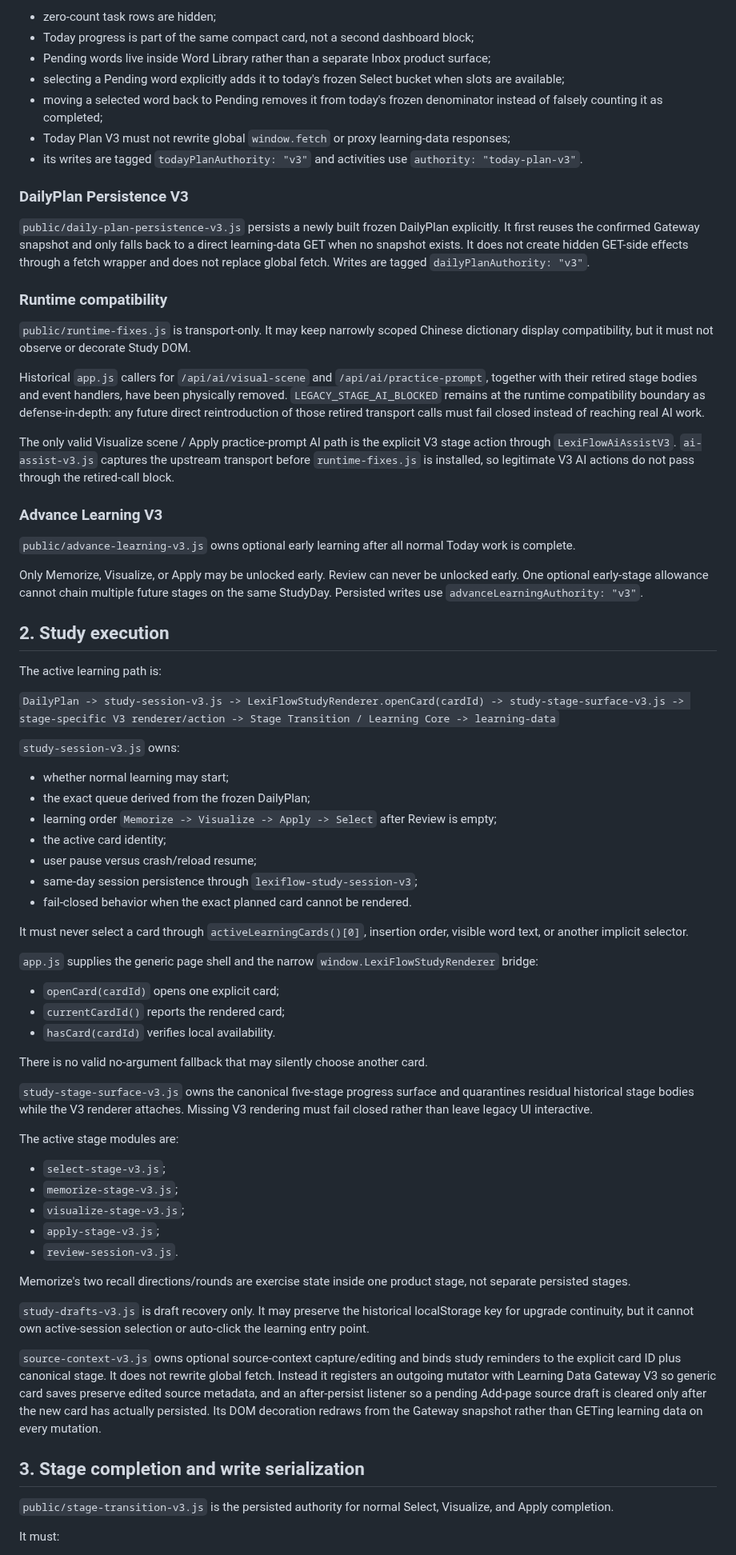
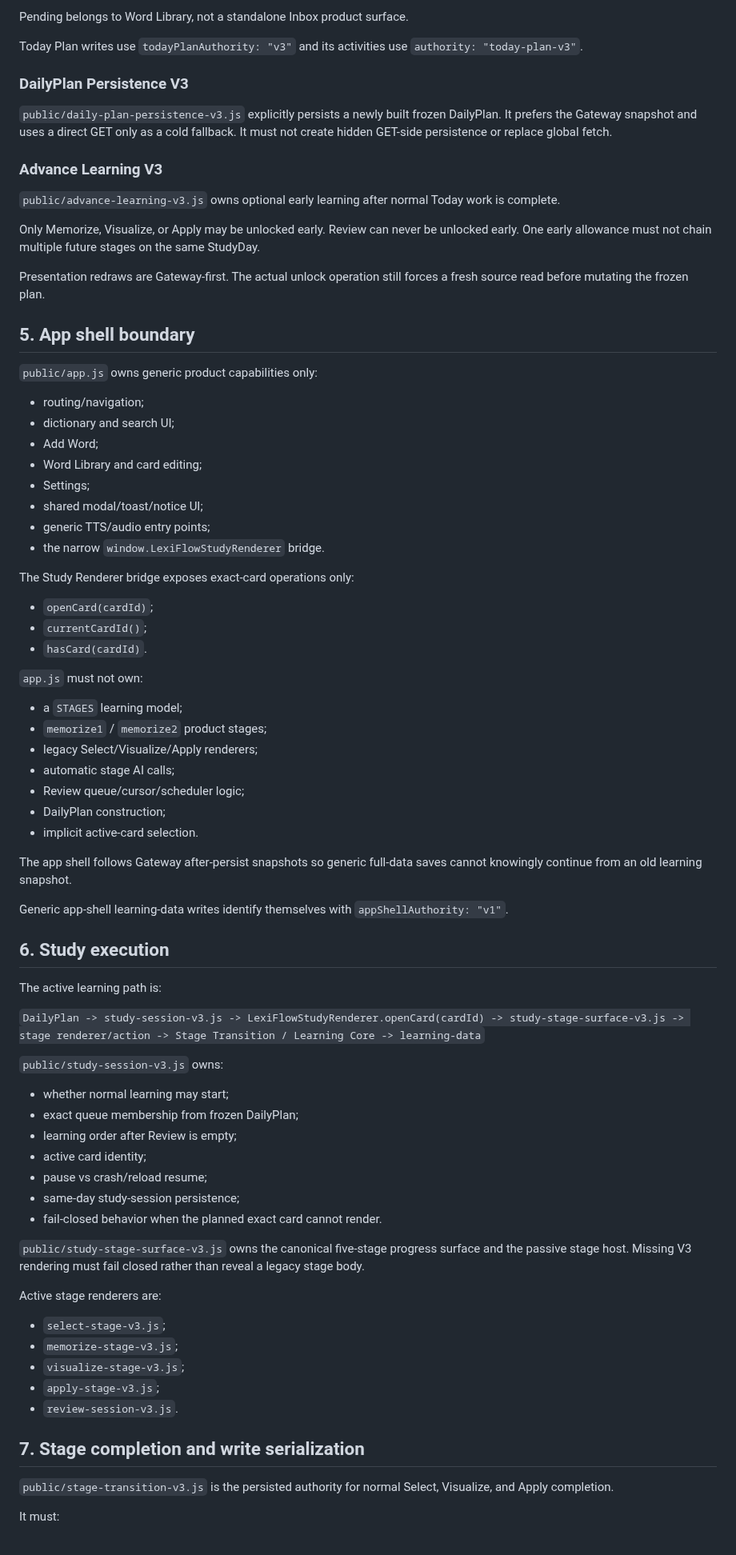
Before and after one commit to lineana-lyu/lexiflow, a Markdown page: docs/RUNTIME_AUTHORITY_V3.md, the part around one of its changes. Shown at 80% size. Rendered like a GitHub page.

Commit message:
docs: align Runtime Authority V3 with retired runtime wrapper

```diff
--- a/docs/RUNTIME_AUTHORITY_V3.md
+++ b/docs/RUNTIME_AUTHORITY_V3.md
@@ -63,59 +76,72 @@ Rules:
 
-- zero-count task rows are hidden;
-- Today progress is part of the same compact card, not a second dashboard block;
-- Pending words live inside Word Library rather than a separate Inbox product surface;
-- selecting a Pending word explicitly adds it to today's frozen Select bucket when slots are available;
-- moving a selected word back to Pending removes it from today's frozen denominator instead of falsely counting it as completed;
-- Today Plan V3 must not rewrite global `window.fetch` or proxy learning-data responses;
-- its writes are tagged `todayPlanAuthority: "v3"` and activities use `authority: "today-plan-v3"`.
+Pending belongs to Word Library, not a standalone Inbox product surface.
+
+Today Plan writes use `todayPlanAuthority: "v3"` and its activities use `authority: "today-plan-v3"`.
 
 ### DailyPlan Persistence V3
 
-`public/daily-plan-persistence-v3.js` persists a newly built frozen DailyPlan explicitly. It first reuses the confirmed Gateway snapshot and only falls back to a direct learning-data GET when no snapshot exists. It does not create hidden GET-side effects through a fetch wrapper and does not replace global fetch. Writes are tagged `dailyPlanAuthority: "v3"`.
-
-### Runtime compatibility
-
-`public/runtime-fixes.js` is transport-only. It may keep narrowly scoped Chinese dictionary display compatibility, but it must not observe or decorate Study DOM.
-
-Historical `app.js` callers for `/api/ai/visual-scene` and `/api/ai/practice-prompt`, together with their retired stage bodies and event handlers, have been physically removed. `LEGACY_STAGE_AI_BLOCKED` remains at the runtime compatibility boundary as defense-in-depth: any future direct reintroduction of those retired transport calls must fail closed instead of reaching real AI work.
-
-The only valid Visualize scene / Apply practice-prompt AI path is the explicit V3 stage action through `LexiFlowAiAssistV3`. `ai-assist-v3.js` captures the upstream transport before `runtime-fixes.js` is installed, so legitimate V3 AI actions do not pass through the retired-call block.
+`public/daily-plan-persistence-v3.js` explicitly persists a newly built frozen DailyPlan. It prefers the Gateway snapshot and uses a direct GET only as a cold fallback. It must not create hidden GET-side persistence or replace global fetch.
 
 ### Advance Learning V3
 
-`public/advance-learning-v3.js` owns optional early learning after all normal Today work is complete.
+`public/advance-learning-v3.js` owns optional early learning after normal Today work is complete.
 
-Only Memorize, Visualize, or Apply may be unlocked early. Review can never be unlocked early. One optional early-stage allowance cannot chain multiple future stages on the same StudyDay. Persisted writes use `advanceLearningAuthority: "v3"`.
+Only Memorize, Visualize, or Apply may be unlocked early. Review can never be unlocked early. One early allowance must not chain multiple future stages on the same StudyDay.
 
-## 2. Study execution
+Presentation redraws are Gateway-first. The actual unlock operation still forces a fresh source read before mutating the frozen plan.
+
+## 5. App shell boundary
+
+`public/app.js` owns generic product capabilities only:
+
+- routing/navigation;
+- dictionary and search UI;
+- Add Word;
+- Word Library and card editing;
+- Settings;
+- shared modal/toast/notice UI;
+- generic TTS/audio entry points;
+- the narrow `window.LexiFlowStudyRenderer` bridge.
+
+The Study Renderer bridge exposes exact-card operations only:
+
+- `openCard(cardId)`;
+- `currentCardId()`;
+- `hasCard(cardId)`.
+
+`app.js` must not own:
+
+- a `STAGES` learning model;
+- `memorize1` / `memorize2` product stages;
+- legacy Select/Visualize/Apply renderers;
+- automatic stage AI calls;
+- Review queue/cursor/scheduler logic;
+- DailyPlan construction;
+- implicit active-card selection.
+
+The app shell follows Gateway after-persist snapshots so generic full-data saves cannot knowingly continue from an old learning snapshot.
+
+Generic app-shell learning-data writes identify themselves with `appShellAuthority: "v1"`.
+
+## 6. Study execution
 
 The active learning path is:
 
-`DailyPlan -> study-session-v3.js -> LexiFlowStudyRenderer.openCard(cardId) -> study-stage-surface-v3.js -> stage-specific V3 renderer/action -> Stage Transition / Learning Core -> learning-data`
+`DailyPlan -> study-session-v3.js -> LexiFlowStudyRenderer.openCard(cardId) -> study-stage-surface-v3.js -> stage renderer/action -> Stage Transition / Learning Core -> learning-data`
 
-`study-session-v3.js` owns:
+`public/study-session-v3.js` owns:
 
 - whether normal learning may start;
-- the exact queue derived from the frozen DailyPlan;
-- learning order `Memorize -> Visualize -> Apply -> Select` after Review is empty;
-- the active card identity;
-- user pause versus crash/reload resume;
-- same-day session persistence through `lexiflow-study-session-v3`;
-- fail-closed behavior when the exact planned card cannot be rendered.
+- exact queue membership from frozen DailyPlan;
+- learning order after Review is empty;
+- active card identity;
+- pause vs crash/reload resume;
+- same-day study-session persistence;
+- fail-closed behavior when the planned exact card cannot render.
 
-It must never select a card through `activeLearningCards()[0]`, insertion order, visible word text, or another implicit selector.
+`public/study-stage-surface-v3.js` owns the canonical five-stage progress surface and the passive stage host. Missing V3 rendering must fail closed rather than reveal a legacy stage body.
 
-`app.js` supplies the generic page shell and the narrow `window.LexiFlowStudyRenderer` bridge:
-
-- `openCard(cardId)` opens one explicit card;
-- `currentCardId()` reports the rendered card;
-- `hasCard(cardId)` verifies local availability.
-
-There is no valid no-argument fallback that may silently choose another card.
-
-`study-stage-surface-v3.js` owns the canonical five-stage progress surface and quarantines residual historical stage bodies while the V3 renderer attaches. Missing V3 rendering must fail closed rather than leave legacy UI interactive.
-
-The active stage modules are:
+Active stage renderers are:
 
 - `select-stage-v3.js`;
 - `memorize-stage-v3.js`;
@@ -123,13 +149,7 @@ The active stage modules are:
 - `apply-stage-v3.js`;
 - `review-session-v3.js`.
 
-Memorize's two recall directions/rounds are exercise state inside one product stage, not separate persisted stages.
-
-`study-drafts-v3.js` is draft recovery only. It may preserve the historical localStorage key for upgrade continuity, but it cannot own active-session selection or auto-click the learning entry point.
-
-`source-context-v3.js` owns optional source-context capture/editing and binds study reminders to the explicit card ID plus canonical stage. It does not rewrite global fetch. Instead it registers an outgoing mutator with Learning Data Gateway V3 so generic card saves preserve edited source metadata, and an after-persist listener so a pending Add-page source draft is cleared only after the new card has actually persisted. Its DOM decoration redraws from the Gateway snapshot rather than GETing learning data on every mutation.
-
-## 3. Stage completion and write serialization
+## 7. Stage completion and write serialization
 
 `public/stage-transition-v3.js` is the persisted authority for normal Select, Visualize, and Apply completion.
 
```
Also changed, not shown: other parts of docs/RUNTIME_AUTHORITY_V3.md (+151 -142 lines).
